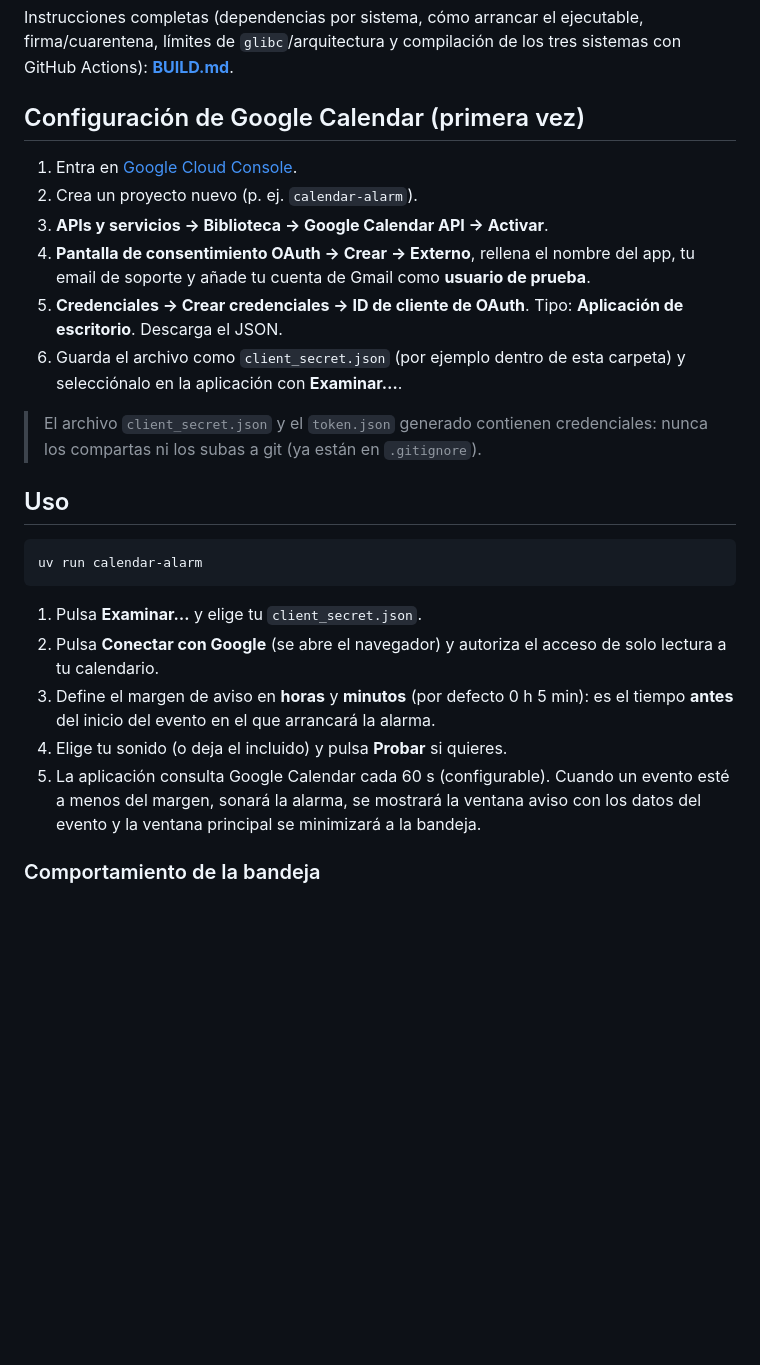
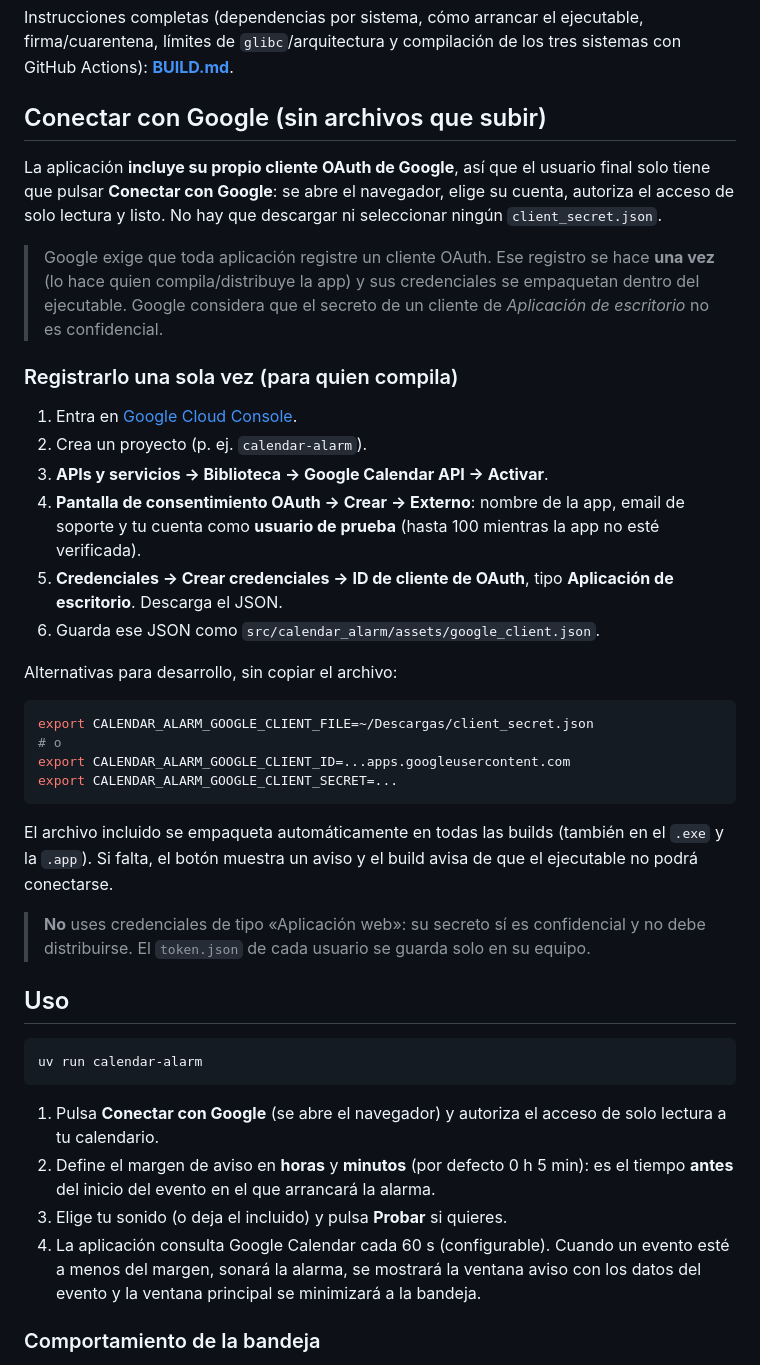
Before and after one commit to ChachoDev/google-calendar-alarm, a Markdown page: README.md, the part around one of its changes. Rendered like a GitHub page; blank space fills up the shorter version.

````diff
--- a/README.md
+++ b/README.md
@@ -77,22 +77,46 @@ Instrucciones completas (dependencias por sistema, cómo arrancar el ejecutable,
 firma/cuarentena, límites de `glibc`/arquitectura y compilación de los tres
 sistemas con GitHub Actions): **[BUILD.md](BUILD.md)**.
 
-## Configuración de Google Calendar (primera vez)
+## Conectar con Google (sin archivos que subir)
+
+La aplicación **incluye su propio cliente OAuth de Google**, así que el usuario
+final solo tiene que pulsar **Conectar con Google**: se abre el navegador, elige
+su cuenta, autoriza el acceso de solo lectura y listo. No hay que descargar ni
+seleccionar ningún `client_secret.json`.
+
+> Google exige que toda aplicación registre un cliente OAuth. Ese registro se
+> hace **una vez** (lo hace quien compila/distribuye la app) y sus credenciales
+> se empaquetan dentro del ejecutable. Google considera que el secreto de un
+> cliente de *Aplicación de escritorio* no es confidencial.
+
+### Registrarlo una sola vez (para quien compila)
 
 1. Entra en [Google Cloud Console](https://console.cloud.google.com/).
-2. Crea un proyecto nuevo (p. ej. `calendar-alarm`).
+2. Crea un proyecto (p. ej. `calendar-alarm`).
 3. **APIs y servicios → Biblioteca → Google Calendar API → Activar**.
-4. **Pantalla de consentimiento OAuth → Crear → Externo**, rellena el nombre
-   del app, tu email de soporte y añade tu cuenta de Gmail como **usuario
-   de prueba**.
-5. **Credenciales → Crear credenciales → ID de cliente de OAuth**.
-   Tipo: **Aplicación de escritorio**. Descarga el JSON.
-6. Guarda el archivo como `client_secret.json` (por ejemplo dentro de esta
-   carpeta) y selecciónalo en la aplicación con **Examinar…**.
+4. **Pantalla de consentimiento OAuth → Crear → Externo**: nombre de la app,
+   email de soporte y tu cuenta como **usuario de prueba** (hasta 100 mientras
+   la app no esté verificada).
+5. **Credenciales → Crear credenciales → ID de cliente de OAuth**, tipo
+   **Aplicación de escritorio**. Descarga el JSON.
+6. Guarda ese JSON como `src/calendar_alarm/assets/google_client.json`.
 
-> El archivo `client_secret.json` y el `token.json` generado contienen
-> credenciales: nunca los compartas ni los subas a git (ya están en
-> `.gitignore`).
+Alternativas para desarrollo, sin copiar el archivo:
+
+```bash
+export CALENDAR_ALARM_GOOGLE_CLIENT_FILE=~/Descargas/client_secret.json
+# o
+export CALENDAR_ALARM_GOOGLE_CLIENT_ID=...apps.googleusercontent.com
+export CALENDAR_ALARM_GOOGLE_CLIENT_SECRET=...
+```
+
+El archivo incluido se empaqueta automáticamente en todas las builds (también
+en el `.exe` y la `.app`). Si falta, el botón muestra un aviso y el build avisa
+de que el ejecutable no podrá conectarse.
+
+> **No** uses credenciales de tipo «Aplicación web»: su secreto sí es
+> confidencial y no debe distribuirse. El `token.json` de cada usuario se
+> guarda solo en su equipo.
 
 ## Uso
 
@@ -100,13 +124,12 @@ sistemas con GitHub Actions): **[BUILD.md](BUILD.md)**.
 uv run calendar-alarm
 ```
 
-1. Pulsa **Examinar…** y elige tu `client_secret.json`.
-2. Pulsa **Conectar con Google** (se abre el navegador) y autoriza el acceso
+1. Pulsa **Conectar con Google** (se abre el navegador) y autoriza el acceso
    de solo lectura a tu calendario.
-3. Define el margen de aviso en **horas** y **minutos** (por defecto 0 h 5 min):
+2. Define el margen de aviso en **horas** y **minutos** (por defecto 0 h 5 min):
    es el tiempo **antes** del inicio del evento en el que arrancará la alarma.
-4. Elige tu sonido (o deja el incluido) y pulsa **Probar** si quieres.
-5. La aplicación consulta Google Calendar cada 60 s (configurable). Cuando un
+3. Elige tu sonido (o deja el incluido) y pulsa **Probar** si quieres.
+4. La aplicación consulta Google Calendar cada 60 s (configurable). Cuando un
    evento esté a menos del margen, sonará la alarma, se mostrará la ventana
    aviso con los datos del evento y la ventana principal se minimizará a la
    bandeja.
````
Also changed, not shown: other parts of README.md (+4 -0 lines), BUILD.md (+37 -7 lines), docs/main.png, 5 other files.
